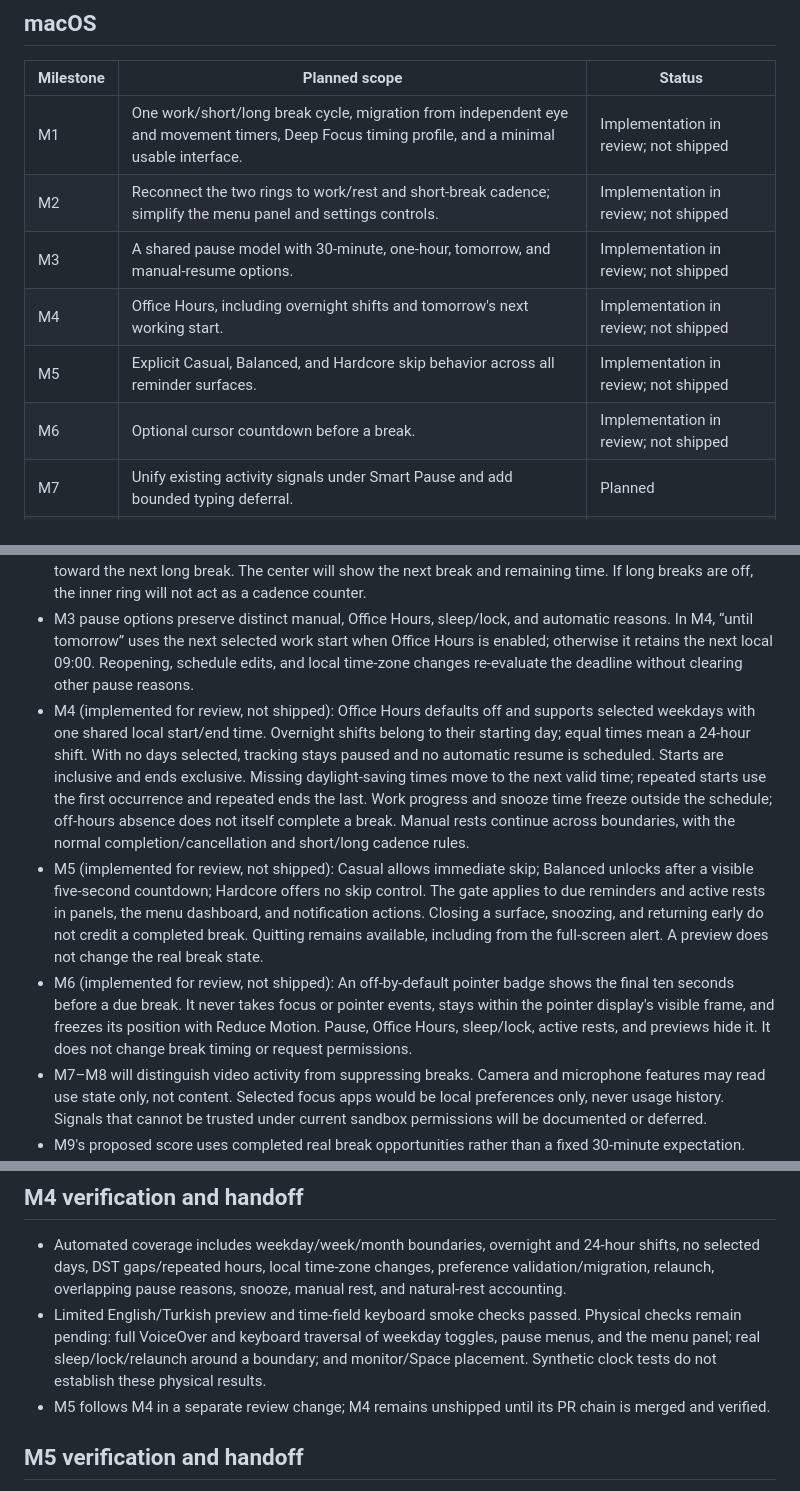
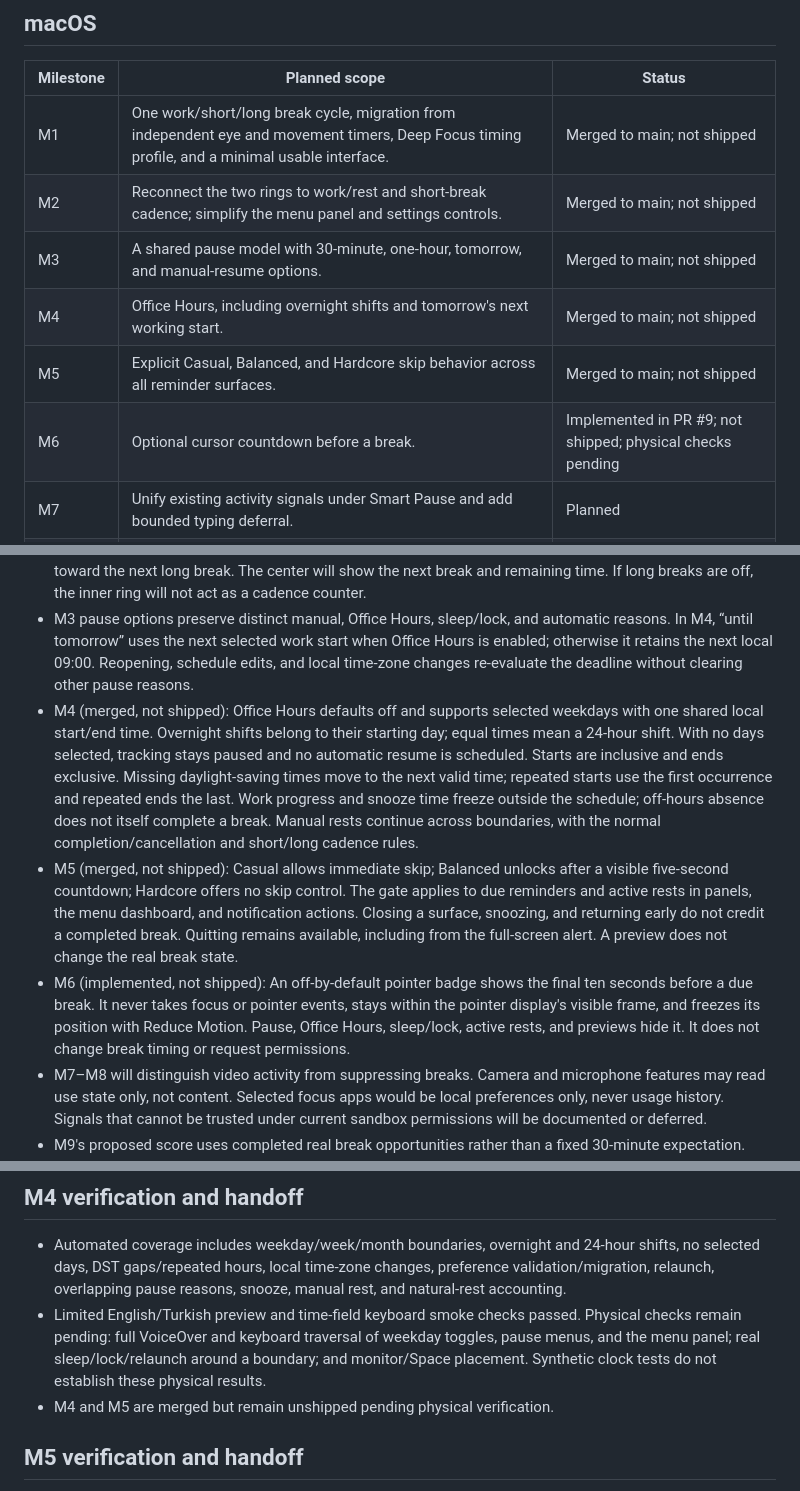
Before and after one commit to boorkymoorky/molaway, a Markdown page: docs/ROADMAP.md, 3 parts joined by grey strips. Rendered like a GitHub page.

Commit message:
docs: update macOS milestone status

```diff
--- a/docs/ROADMAP.md
+++ b/docs/ROADMAP.md
@@ -6,12 +6,12 @@ This roadmap describes planned work, not shipped features. Each milestone is a s
 
 | Milestone | Planned scope | Status |
 | --- | --- | --- |
-| M1 | One work/short/long break cycle, migration from independent eye and movement timers, Deep Focus timing profile, and a minimal usable interface. | Implementation in review; not shipped |
-| M2 | Reconnect the two rings to work/rest and short-break cadence; simplify the menu panel and settings controls. | Implementation in review; not shipped |
-| M3 | A shared pause model with 30-minute, one-hour, tomorrow, and manual-resume options. | Implementation in review; not shipped |
-| M4 | Office Hours, including overnight shifts and tomorrow's next working start. | Implementation in review; not shipped |
-| M5 | Explicit Casual, Balanced, and Hardcore skip behavior across all reminder surfaces. | Implementation in review; not shipped |
-| M6 | Optional cursor countdown before a break. | Implementation in review; not shipped |
+| M1 | One work/short/long break cycle, migration from independent eye and movement timers, Deep Focus timing profile, and a minimal usable interface. | Merged to main; not shipped |
+| M2 | Reconnect the two rings to work/rest and short-break cadence; simplify the menu panel and settings controls. | Merged to main; not shipped |
+| M3 | A shared pause model with 30-minute, one-hour, tomorrow, and manual-resume options. | Merged to main; not shipped |
+| M4 | Office Hours, including overnight shifts and tomorrow's next working start. | Merged to main; not shipped |
+| M5 | Explicit Casual, Balanced, and Hardcore skip behavior across all reminder surfaces. | Merged to main; not shipped |
+| M6 | Optional cursor countdown before a break. | Implemented in PR #9; not shipped; physical checks pending |
 | M7 | Unify existing activity signals under Smart Pause and add bounded typing deferral. | Planned |
 | M8 | Evaluate microphone, sharing, fullscreen, and selected focus-app signals within public APIs and current permissions. | Planned |
 | M9 | An explainable Screen Score based on actual break opportunities and bounded optional daily summaries. | Planned |
@@ -33,9 +33,9 @@ This roadmap describes planned work, not shipped features. Each milestone is a s
 - Deep Focus timing is planned as 45 minutes of work, 30 seconds of short rest, and 8 minutes of long rest, with one short break before a long break. Changing profile should preserve a route back to earlier custom timing.
 - M2 will make the outer ring show work or rest progress and the inner ring show completed short breaks toward the next long break. The center will show the next break and remaining time. If long breaks are off, the inner ring will not act as a cadence counter.
 - M3 pause options preserve distinct manual, Office Hours, sleep/lock, and automatic reasons. In M4, “until tomorrow” uses the next selected work start when Office Hours is enabled; otherwise it retains the next local 09:00. Reopening, schedule edits, and local time-zone changes re-evaluate the deadline without clearing other pause reasons.
-- M4 (implemented for review, not shipped): Office Hours defaults off and supports selected weekdays with one shared local start/end time. Overnight shifts belong to their starting day; equal times mean a 24-hour shift. With no days selected, tracking stays paused and no automatic resume is scheduled. Starts are inclusive and ends exclusive. Missing daylight-saving times move to the next valid time; repeated starts use the first occurrence and repeated ends the last. Work progress and snooze time freeze outside the schedule; off-hours absence does not itself complete a break. Manual rests continue across boundaries, with the normal completion/cancellation and short/long cadence rules.
-- M5 (implemented for review, not shipped): Casual allows immediate skip; Balanced unlocks after a visible five-second countdown; Hardcore offers no skip control. The gate applies to due reminders and active rests in panels, the menu dashboard, and notification actions. Closing a surface, snoozing, and returning early do not credit a completed break. Quitting remains available, including from the full-screen alert. A preview does not change the real break state.
-- M6 (implemented for review, not shipped): An off-by-default pointer badge shows the final ten seconds before a due break. It never takes focus or pointer events, stays within the pointer display's visible frame, and freezes its position with Reduce Motion. Pause, Office Hours, sleep/lock, active rests, and previews hide it. It does not change break timing or request permissions.
+- M4 (merged, not shipped): Office Hours defaults off and supports selected weekdays with one shared local start/end time. Overnight shifts belong to their starting day; equal times mean a 24-hour shift. With no days selected, tracking stays paused and no automatic resume is scheduled. Starts are inclusive and ends exclusive. Missing daylight-saving times move to the next valid time; repeated starts use the first occurrence and repeated ends the last. Work progress and snooze time freeze outside the schedule; off-hours absence does not itself complete a break. Manual rests continue across boundaries, with the normal completion/cancellation and short/long cadence rules.
+- M5 (merged, not shipped): Casual allows immediate skip; Balanced unlocks after a visible five-second countdown; Hardcore offers no skip control. The gate applies to due reminders and active rests in panels, the menu dashboard, and notification actions. Closing a surface, snoozing, and returning early do not credit a completed break. Quitting remains available, including from the full-screen alert. A preview does not change the real break state.
+- M6 (implemented, not shipped): An off-by-default pointer badge shows the final ten seconds before a due break. It never takes focus or pointer events, stays within the pointer display's visible frame, and freezes its position with Reduce Motion. Pause, Office Hours, sleep/lock, active rests, and previews hide it. It does not change break timing or request permissions.
 - M7–M8 will distinguish video activity from suppressing breaks. Camera and microphone features may read use state only, not content. Selected focus apps would be local preferences only, never usage history. Signals that cannot be trusted under current sandbox permissions will be documented or deferred.
 - M9's proposed score uses completed real break opportunities rather than a fixed 30-minute expectation. Snoozes should not cause repeated penalties, and extra manual breaks should not inflate it. Insufficient data and days before the new schedule will not receive invented scores. Optional storage stays in bounded daily summaries, with existing retention and deletion controls.
 - M10 installation instructions will use a verified Molaway asset and checksum. No unverified Homebrew command will be published. The app itself will remain offline and manually updated.
@@ -46,7 +46,7 @@ The project remains local-first, account-free, telemetry-free, and permission-mi
 
 - Automated coverage includes weekday/week/month boundaries, overnight and 24-hour shifts, no selected days, DST gaps/repeated hours, local time-zone changes, preference validation/migration, relaunch, overlapping pause reasons, snooze, manual rest, and natural-rest accounting.
 - Limited English/Turkish preview and time-field keyboard smoke checks passed. Physical checks remain pending: full VoiceOver and keyboard traversal of weekday toggles, pause menus, and the menu panel; real sleep/lock/relaunch around a boundary; and monitor/Space placement. Synthetic clock tests do not establish these physical results.
-- M5 follows M4 in a separate review change; M4 remains unshipped until its PR chain is merged and verified.
+- M4 and M5 are merged but remain unshipped pending physical verification.
 
 ## M5 verification and handoff
 
```
Also changed, not shown: other parts of docs/ROADMAP.md (+1 -1 lines), docs/PROJECT_CONTEXT.md (+1 -1 lines).
